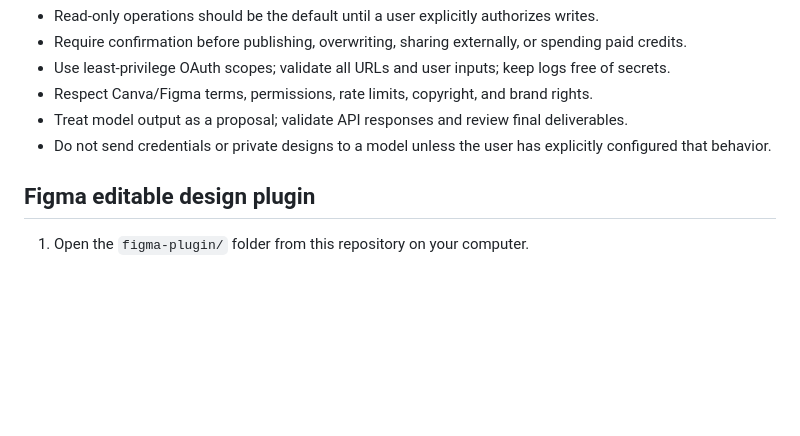
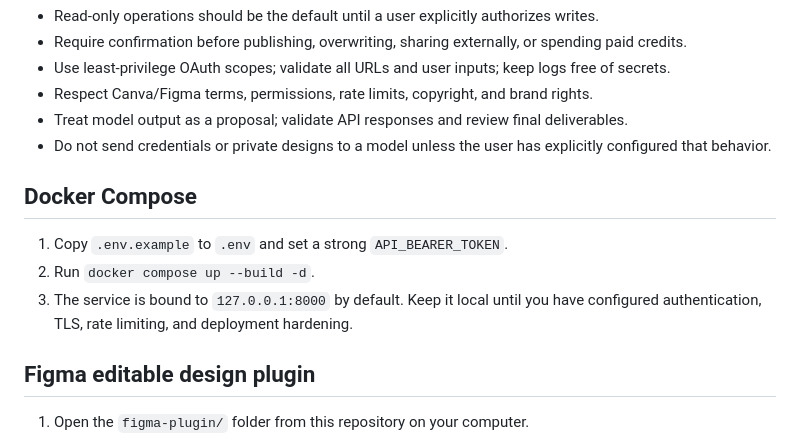
Before and after one commit to mb2638512-a11y/Design-Agent-Hub, a Markdown page: README.md, the part around the change. Drawn GitHub-style; blank space fills up the shorter version.

Commit message:
Document Docker Compose and combined workflow API

```diff
--- a/README.md
+++ b/README.md
@@ -81,6 +81,12 @@ Never commit `.env`, access tokens, OAuth client secrets, customer assets, or pr
 - Treat model output as a proposal; validate API responses and review final deliverables.
 - Do not send credentials or private designs to a model unless the user has explicitly configured that behavior.
 
+## Docker Compose
+
+1. Copy `.env.example` to `.env` and set a strong `API_BEARER_TOKEN`.
+2. Run `docker compose up --build -d`.
+3. The service is bound to `127.0.0.1:8000` by default. Keep it local until you have configured authentication, TLS, rate limiting, and deployment hardening.
+
 ## Figma editable design plugin
 
 1. Open the `figma-plugin/` folder from this repository on your computer.
```
